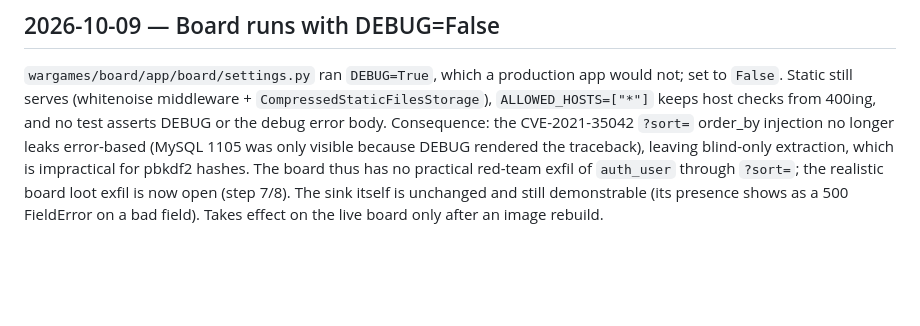
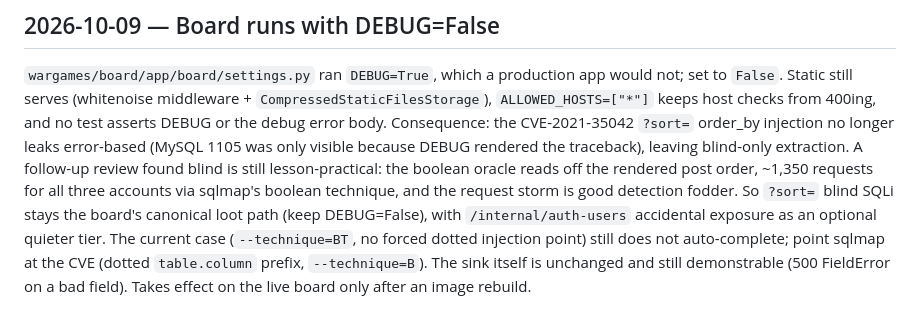
Before and after one commit to Nekonic/fsl-project-mvp, a Markdown page: docs/DECISIONS.md, the part around the change. Rendered like a GitHub page; blank space fills up the shorter version.

```diff
--- a/docs/DECISIONS.md
+++ b/docs/DECISIONS.md
@@ -466,8 +466,13 @@ would not; set to `False`. Static still serves (whitenoise middleware +
 400ing, and no test asserts DEBUG or the debug error body. Consequence: the
 CVE-2021-35042 `?sort=` order_by injection no longer leaks error-based (MySQL
 1105 was only visible because DEBUG rendered the traceback), leaving blind-only
-extraction, which is impractical for pbkdf2 hashes. The board thus has no
-practical red-team exfil of `auth_user` through `?sort=`; the realistic board
-loot exfil is now open (step 7/8). The sink itself is unchanged and still
-demonstrable (its presence shows as a 500 FieldError on a bad field). Takes
-effect on the live board only after an image rebuild.
+extraction. A follow-up review found blind is still lesson-practical: the
+boolean oracle reads off the rendered post order, ~1,350 requests for all three
+accounts via sqlmap's boolean technique, and the request storm is good detection
+fodder. So `?sort=` blind SQLi stays the board's canonical loot path (keep
+DEBUG=False), with `/internal/auth-users` accidental exposure as an optional
+quieter tier. The current case (`--technique=BT`, no forced dotted injection
+point) still does not auto-complete; point sqlmap at the CVE (dotted
+`table.column` prefix, `--technique=B`). The sink itself is unchanged and still
+demonstrable (500 FieldError on a bad field). Takes effect on the live board
+only after an image rebuild.
```
Also changed, not shown: docs/STATE.md (+27 -8 lines).
